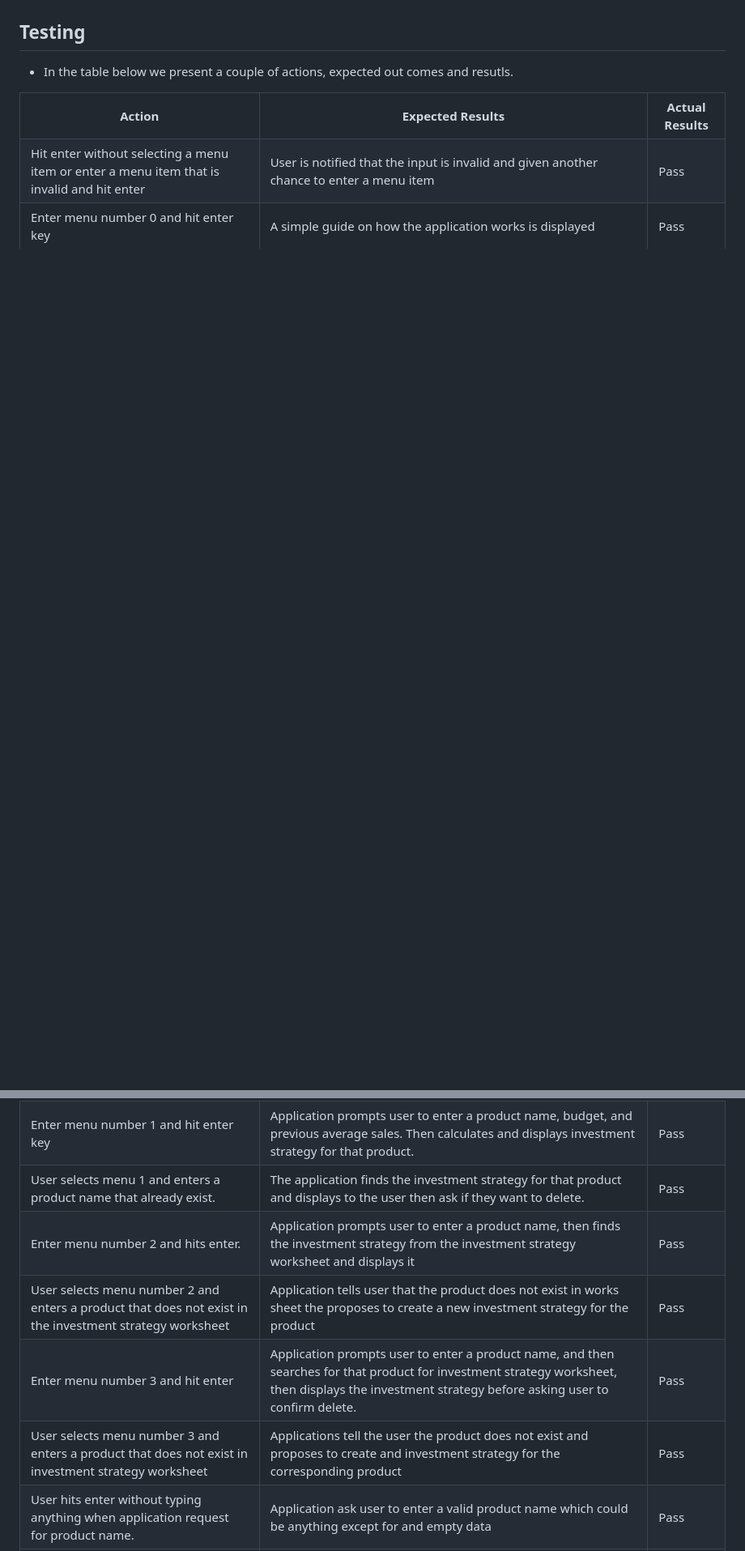
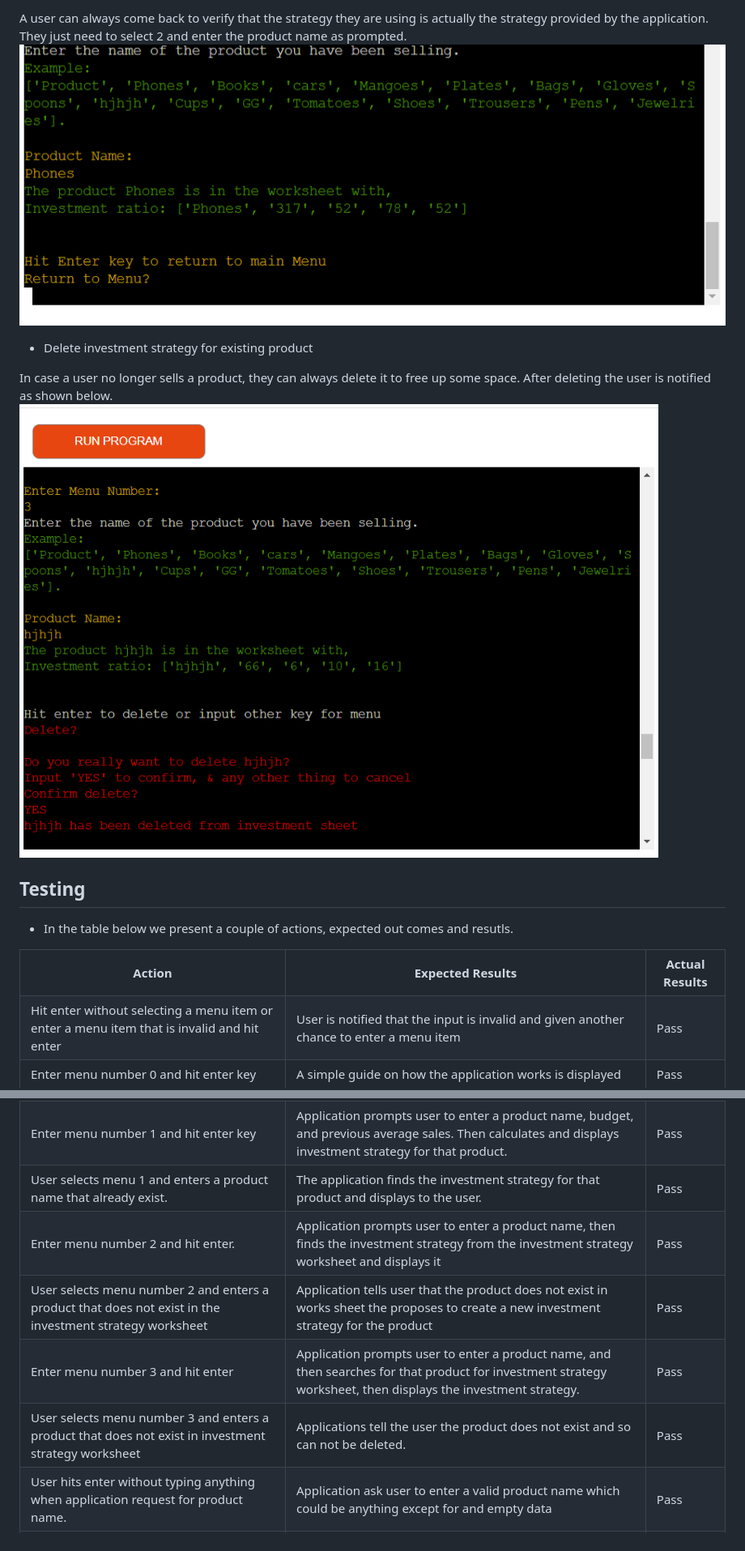
Before and after one commit to F-Clement/product-marketers, a Markdown page: README.md, 2 parts joined by grey strips. Shown: that part at 81% size. Drawn GitHub-style; pictures changed too: images/deleteproduct.png (added), images/existingproduct.png (added); blank space fills up the shorter version.

Commit message:
Add application features to readme file

```diff
--- a/README.md
+++ b/README.md
@@ -24,3 +38,13 @@ Once the user runs the program an ordered menu will be displayed. This menu show
+A user can always come back to verify that the strategy they are using is actually the strategy provided by the application. They just need to select 2 and enter the product name as prompted.
+![Existing Strategy](images/existingproduct.png)
+
+- Delete investment strategy for existing product
+
+In case a user no longer sells a product, they can always delete it to free up some space. After deleting the user is notified as shown below.
+![Delete Strategy](images/deleteproduct.png)
+
+
+
 
 
 ## Testing
@@ -49,11 +73,11 @@ Once the user runs the program an ordered menu will be displayed. This menu show
 </tr>
 <tr>
 <td>User selects menu 1 and enters a product name that already exist.</td>
-<td>The application finds the investment strategy for that product and displays to the user then ask if they want to delete.</td>
+<td>The application finds the investment strategy for that product and displays to the user.</td>
 <td>Pass</td>
 </tr>
 <tr>
-<td>Enter menu number 2 and hits enter.</td>
+<td>Enter menu number 2 and hit enter.</td>
 <td>Application prompts user to enter a product name, then finds the investment strategy from the investment strategy worksheet and displays it</td>
 <td>Pass</td>
 </tr>
@@ -64,12 +88,12 @@ Once the user runs the program an ordered menu will be displayed. This menu show
 </tr>
 <tr>
 <td>Enter menu number 3 and hit enter</td>
-<td>Application prompts user to enter a product name, and then searches for that product for investment strategy worksheet, then displays the investment strategy before asking user to confirm delete.</td>
+<td>Application prompts user to enter a product name, and then searches for that product for investment strategy worksheet, then displays the investment strategy.</td>
 <td>Pass</td>
 </tr>
 <tr>
 <td>User selects menu number 3 and enters a product that does not exist in investment strategy worksheet</td>
-<td>Applications tell the user the product does not exist and proposes to create and investment strategy for the corresponding product</td>
+<td>Applications tell the user the product does not exist and so can not be deleted.</td>
 <td>Pass</td>
 </tr>
 <tr>
```
Also changed, not shown: other parts of README.md (+14 -0 lines), images/display.png (added), images/guide.png (added), images/menu.png (added), images/newproduct.png (added), 1 other file.
